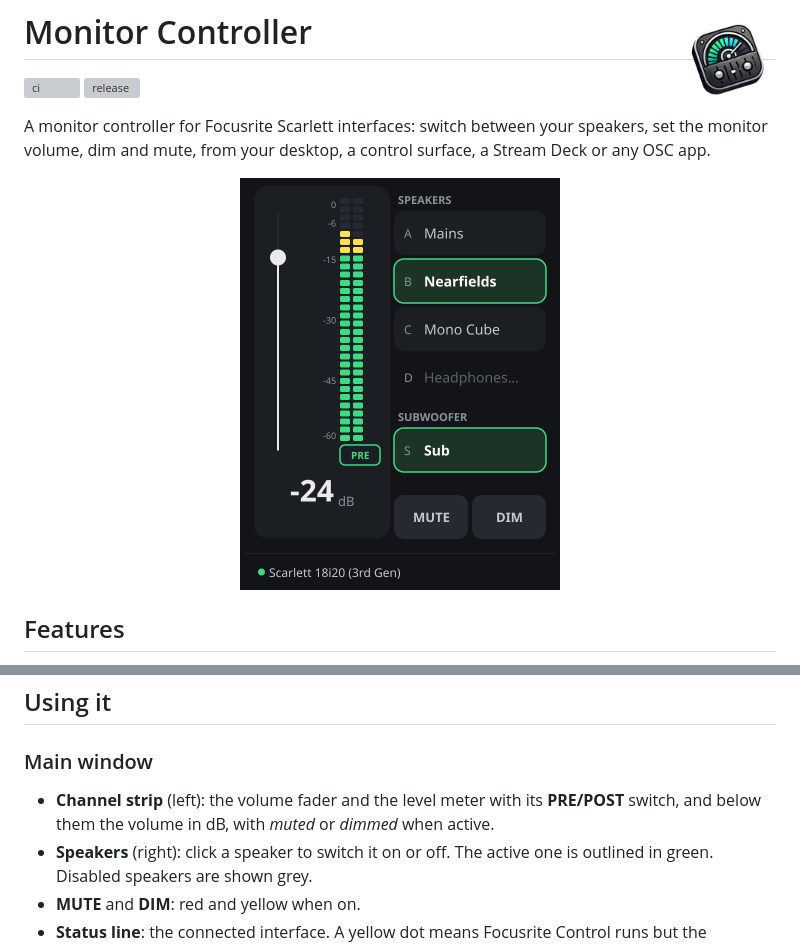
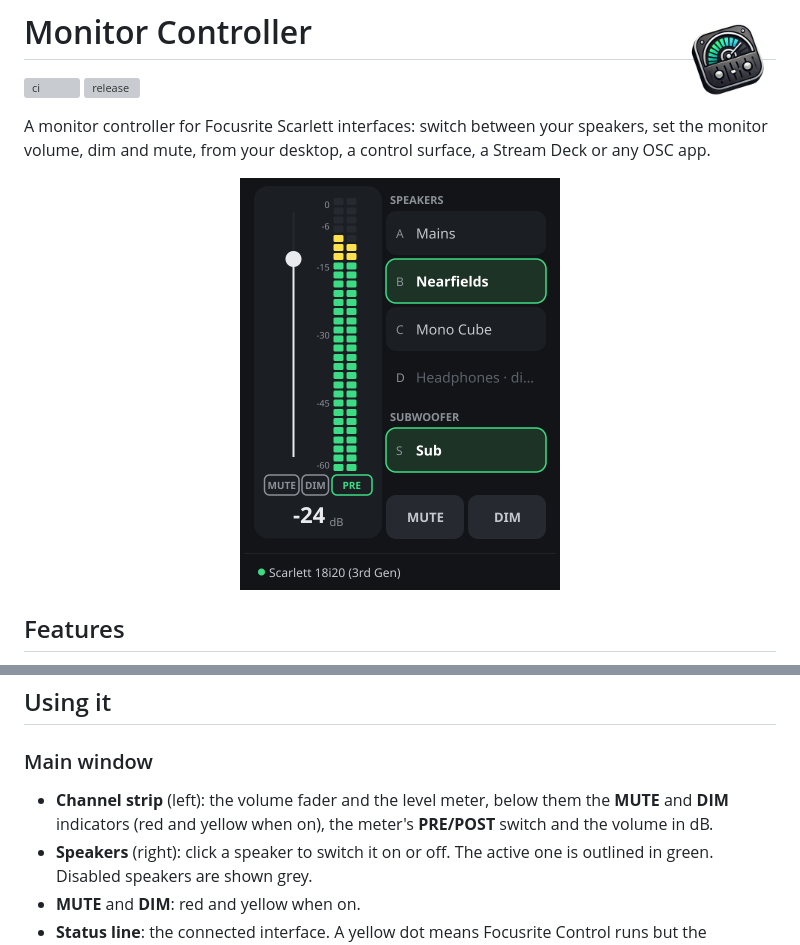
Before and after one commit to sebastianrau/focusrite-mackie-control, a Markdown page: README.md, 2 parts joined by grey strips. Rendered like a GitHub page; pictures changed too: docs/images/main-window.png; grey boxes are pictures that could not be loaded.

```diff
--- a/README.md
+++ b/README.md
@@ -85,9 +85,9 @@ The app controls the gain, mute and name of the assigned outputs.
 
 ### Main window
 
-- **Channel strip** (left): the volume fader and the level meter with its
-  **PRE/POST** switch, and below them the volume in dB, with *muted* or
-  *dimmed* when active.
+- **Channel strip** (left): the volume fader and the level meter, below them
+  the **MUTE** and **DIM** indicators (red and yellow when on), the meter's
+  **PRE/POST** switch and the volume in dB.
 - **Speakers** (right): click a speaker to switch it on or off. The active one
   is outlined in green. Disabled speakers are shown grey.
 - **MUTE** and **DIM**: red and yellow when on.
```
Also changed, not shown: 3 other files.
